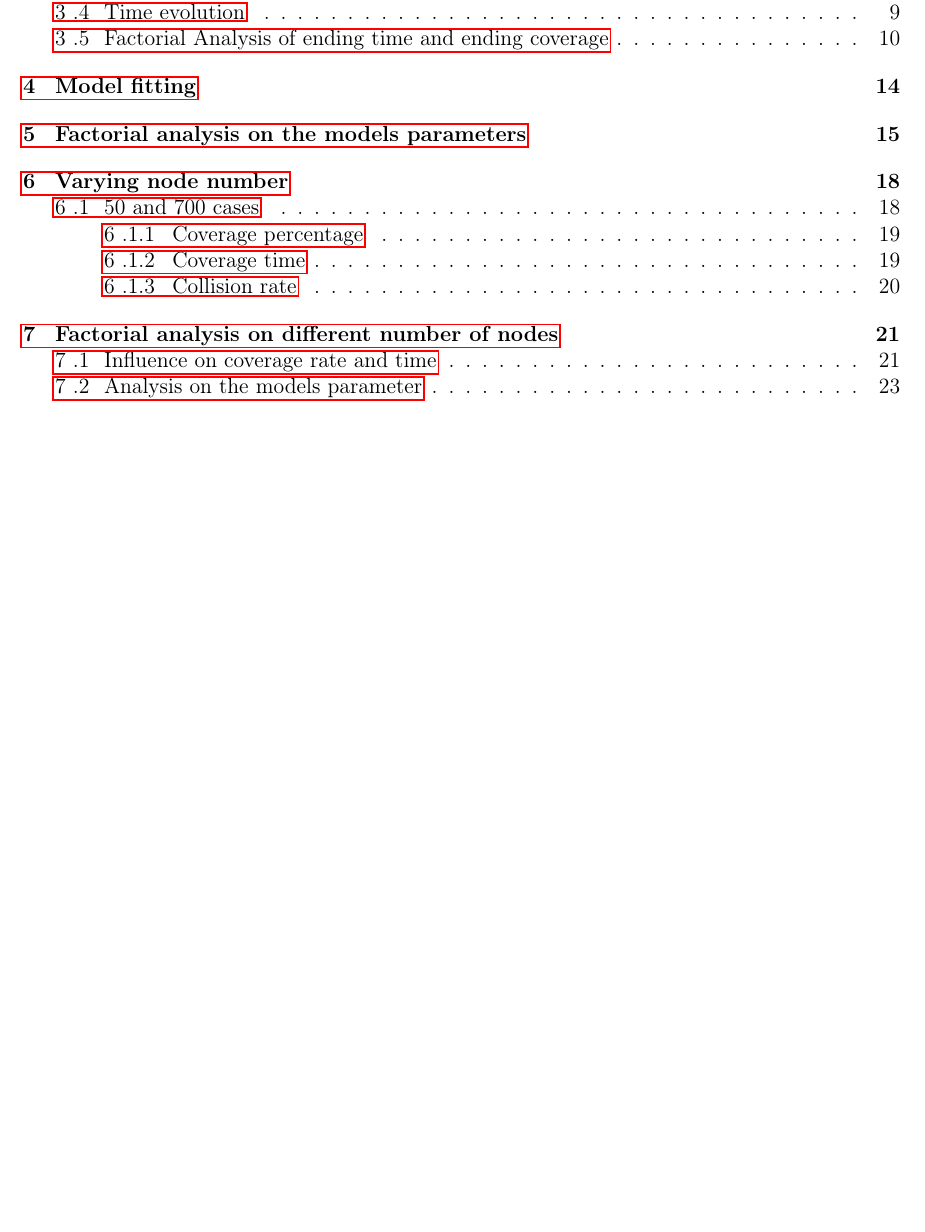
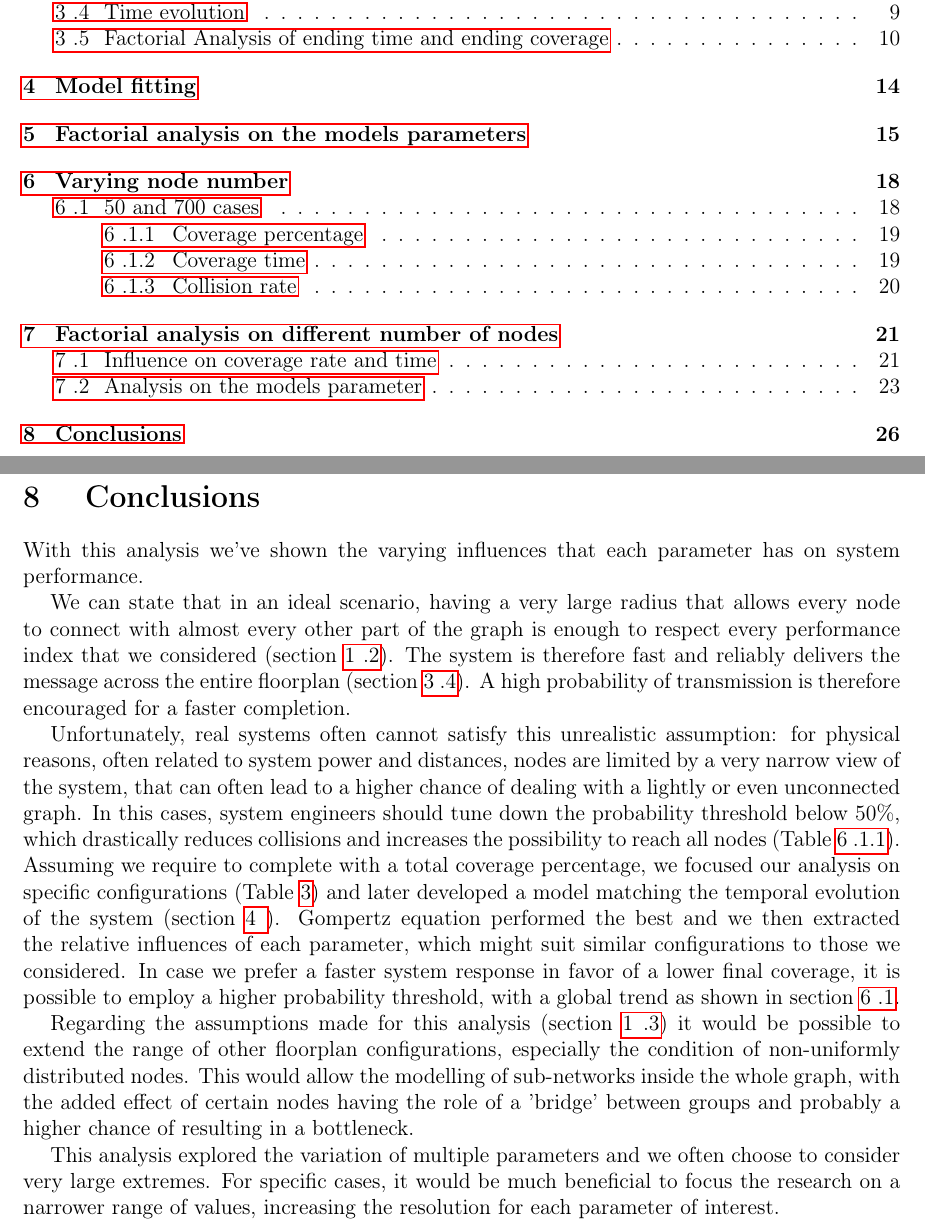
Before and after one commit to glmquint/EpidemicBroadcast, a LaTeX document (documentation/EpidemicBroadcastDocumentation.tex, which reads documentation/Conclusions.tex): part of page 2 of 26 before the commit and two parts of pages 2 and 26 of 26 after it, the two joined at a grey line, cut so that both start at the same text, the shorter picture padded with empty space. Compiled offline with pdfLaTeX.

Commit message:
add conclusions section

```diff
--- /dev/null
+++ b/documentation/Conclusions.tex
@@ -0,0 +1,10 @@
+\section{Conclusions}
+With this analysis we've shown the varying influences that each parameter has on system performance.
+
+We can state that in an ideal scenario, having a very large radius that allows every node to connect with almost every other part of the graph is  enough to respect every performance index that we considered (section \ref{sec:perf-index}). The system is therefore fast and reliably delivers the message across the entire floorplan (section \ref{time-evolution}). A high probability of transmission is therefore encouraged for a faster completion.
+
+Unfortunately, real systems often cannot satisfy this unrealistic assumption: for physical reasons, often related to system power and distances, nodes are limited by a very narrow view of the system, that can often lead to a higher chance of dealing with a lightly or even unconnected graph. In this cases, system engineers should tune down the probability threshold below $50\%$, which drastically reduces collisions and increases the possibility to reach all nodes (Table \ref{subsec:CovPerc}). Assuming we require to complete with a total coverage percentage, we focused our analysis on specific configurations (Table \ref{tab:run-to-analyze}) and later developed a model matching the temporal evolution of the system (section \ref{sec:ModelFitting}). Gompertz equation performed the best and we then extracted the relative influences of each parameter, which might suit similar configurations to those we considered. In case we prefer a faster system response in favor of a lower final coverage, it is possible to employ a higher probability threshold, with a global trend as shown in section \ref{50-and-700-cases}.
+
+Regarding the assumptions made for this analysis (section \ref{params-and-assumtions}) it would be possible to extend the range of other floorplan configurations, especially the condition of non-uniformly distributed nodes. This would allow the modelling of sub-networks inside the whole graph, with the added effect of certain nodes having the role of a 'bridge' between groups and probably a higher chance of resulting in a bottleneck.
+
+This analysis explored the variation of multiple parameters and we often choose to consider very large extremes. For specific cases, it would be much beneficial to focus the research on a narrower range of values, increasing the resolution for each parameter of interest.
```
Also changed, not shown: documentation/Case_Study.tex (+1 -1 lines), documentation/Presentation.tex (+2 -2 lines), documentation/Varying_Nodes_Boxplot.tex (+1 -1 lines).
